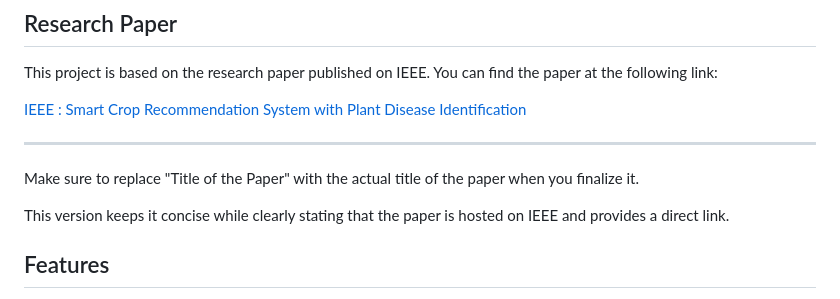
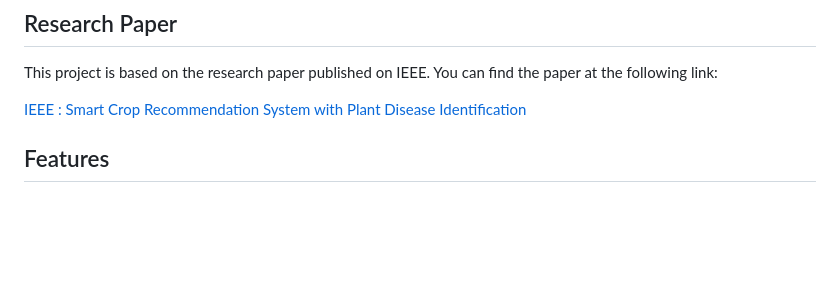
Before and after one commit to Gopika0263/VIDHAI, a Markdown page: README.md, the part around the change. Rendered like a GitHub page; blank space fills up the shorter version.

```diff
--- a/README.md
+++ b/README.md
@@ -21,16 +21,6 @@ This project aims to revolutionize agriculture by integrating machine learning t
 This project is based on the research paper published on IEEE. You can find the paper at the following link:
 
 [IEEE : Smart Crop Recommendation System with Plant Disease Identification](https://ieeexplore.ieee.org/document/10738975)
-
----
-
-Make sure to replace "Title of the Paper" with the actual title of the paper when you finalize it.
-
-This version keeps it concise while clearly stating that the paper is hosted on IEEE and provides a direct link.
-
-
-
-
 
 
 ## Features
```
